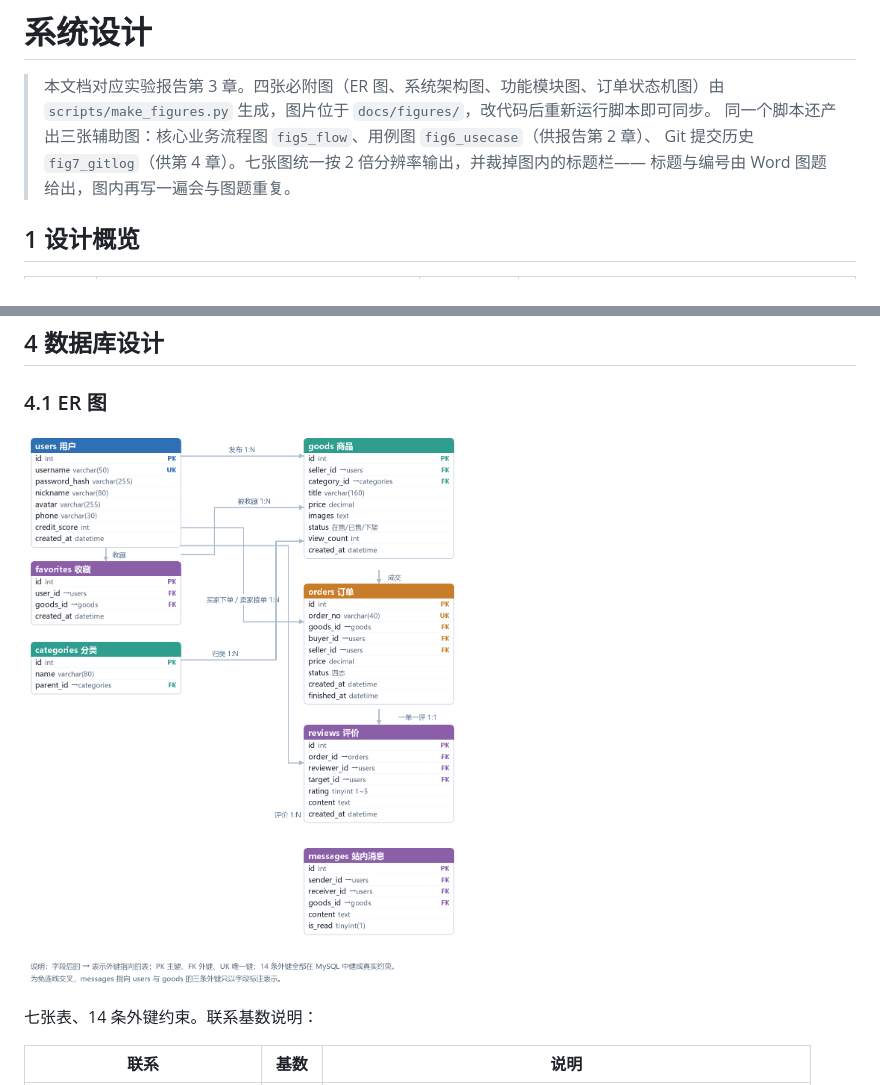
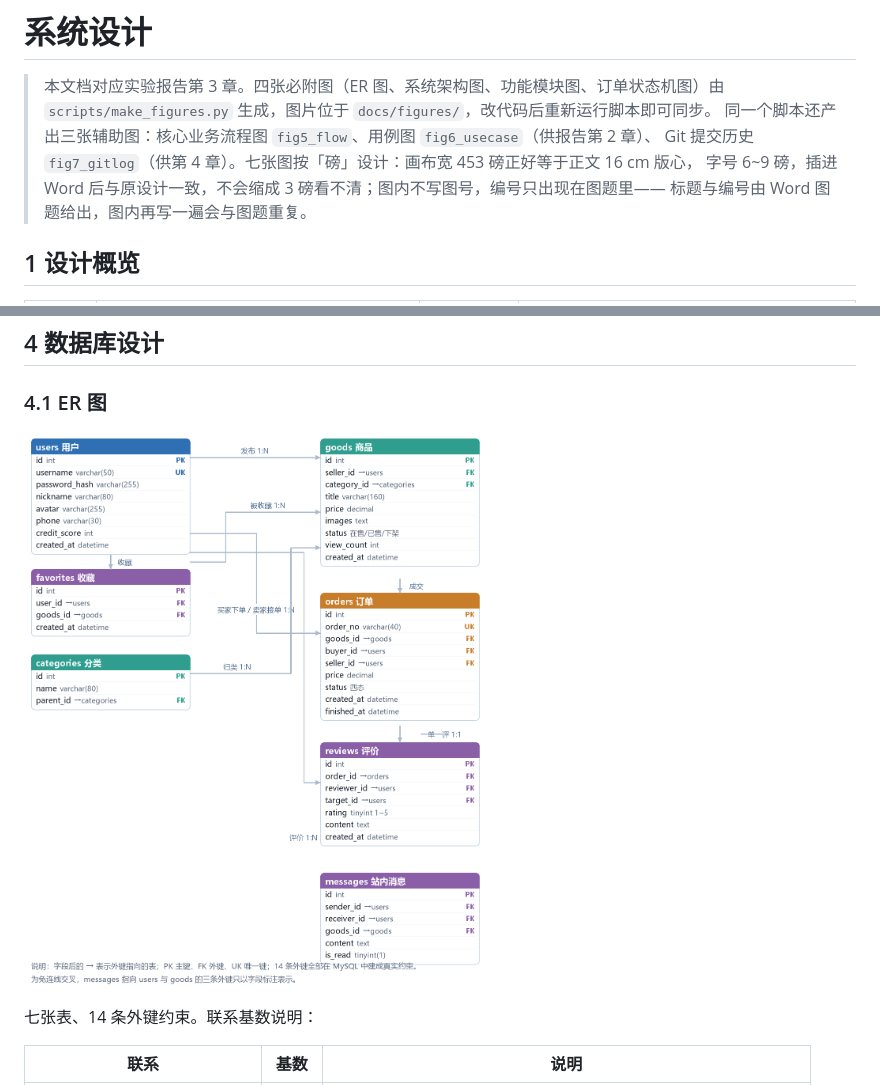
Before and after one commit to hjd1930212682-netizen/secondhand-market-1-, a Markdown page: docs/系统设计.md, 2 parts joined by grey strips. GitHub-like rendering; pictures changed too: docs/figures/fig1_er.png.

```diff
--- a/docs/系统设计.md
+++ b/docs/系统设计.md
@@ -3,7 +3,8 @@
 > 本文档对应实验报告第 3 章。四张必附图（ER 图、系统架构图、功能模块图、订单状态机图）由
 > `scripts/make_figures.py` 生成，图片位于 `docs/figures/`，改代码后重新运行脚本即可同步。
 > 同一个脚本还产出三张辅助图：核心业务流程图 `fig5_flow`、用例图 `fig6_usecase`（供报告第 2 章）、
-> Git 提交历史 `fig7_gitlog`（供第 4 章）。七张图统一按 2 倍分辨率输出，并裁掉图内的标题栏——
+> Git 提交历史 `fig7_gitlog`（供第 4 章）。七张图按「磅」设计：画布宽 453 磅正好等于正文 16 cm 版心，
+> 字号 6~9 磅，插进 Word 后与原设计一致，不会缩成 3 磅看不清；图内不写图号，编号只出现在图题里——
 > 标题与编号由 Word 图题给出，图内再写一遍会与图题重复。
 
 ## 1 设计概览
```
Also changed, not shown: docs/进度日志.md (+18 -0 lines), docs/figures/fig7_gitlog.png, 4 other files.
